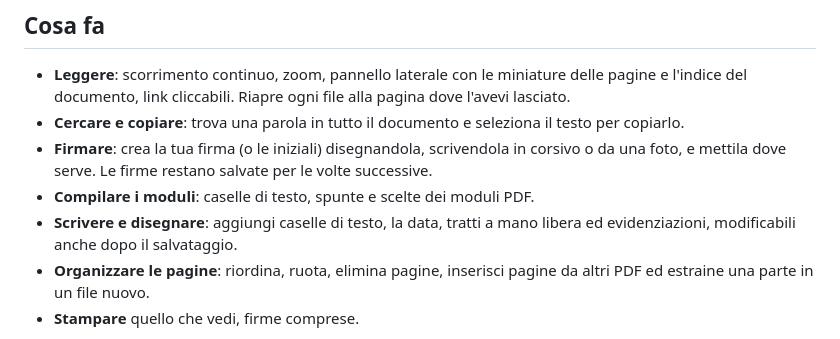
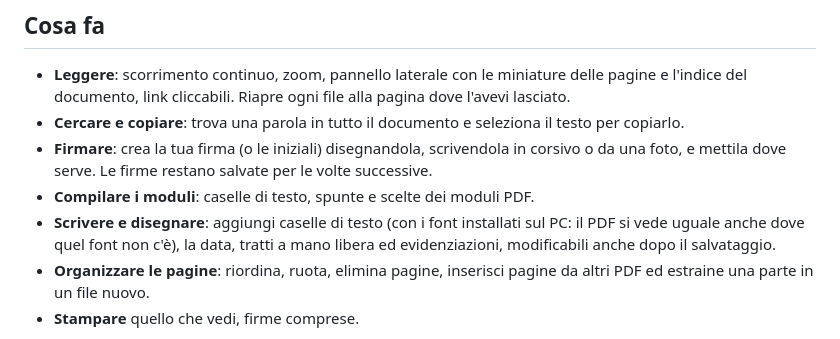
Before and after one commit to dellaluca/PieDF, a Markdown page: README.md, the part around the change. Drawn GitHub-style.

Commit message:
Documentazione dei font delle caselle di testo (#59)
Co-Authored-By: Claude Opus 5.5 <noreply@anthropic.com>

```diff
--- a/README.md
+++ b/README.md
@@ -14,7 +14,7 @@ Lettore PDF leggero e portatile per Windows 10 e 11. Apri, leggi, cerca e stampa
 - **Cercare e copiare**: trova una parola in tutto il documento e seleziona il testo per copiarlo.
 - **Firmare**: crea la tua firma (o le iniziali) disegnandola, scrivendola in corsivo o da una foto, e mettila dove serve. Le firme restano salvate per le volte successive.
 - **Compilare i moduli**: caselle di testo, spunte e scelte dei moduli PDF.
-- **Scrivere e disegnare**: aggiungi caselle di testo, la data, tratti a mano libera ed evidenziazioni, modificabili anche dopo il salvataggio.
+- **Scrivere e disegnare**: aggiungi caselle di testo (con i font installati sul PC: il PDF si vede uguale anche dove quel font non c'è), la data, tratti a mano libera ed evidenziazioni, modificabili anche dopo il salvataggio.
 - **Organizzare le pagine**: riordina, ruota, elimina pagine, inserisci pagine da altri PDF ed estraine una parte in un file nuovo.
 - **Stampare** quello che vedi, firme comprese.
 
```
Also changed, not shown: CLAUDE.md (+4 -1 lines).
